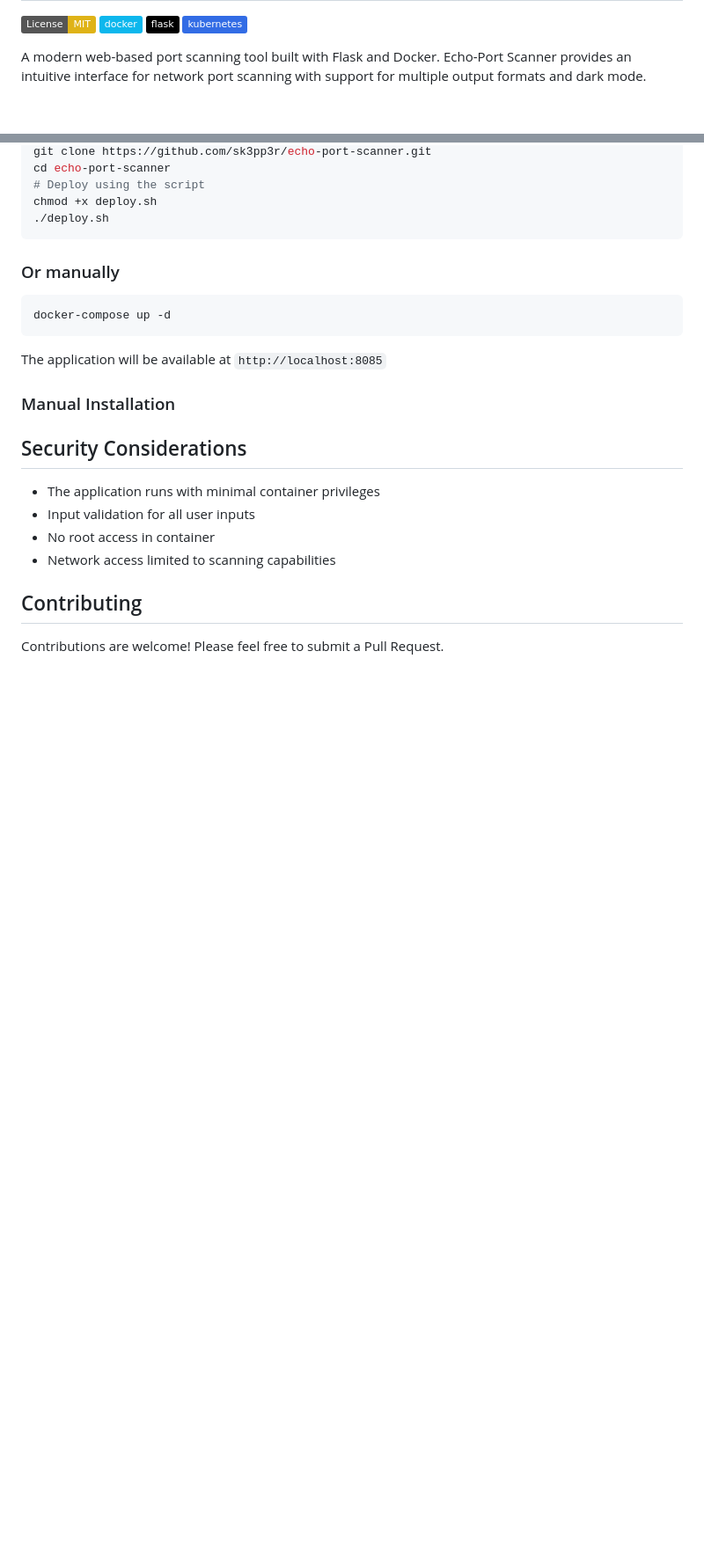
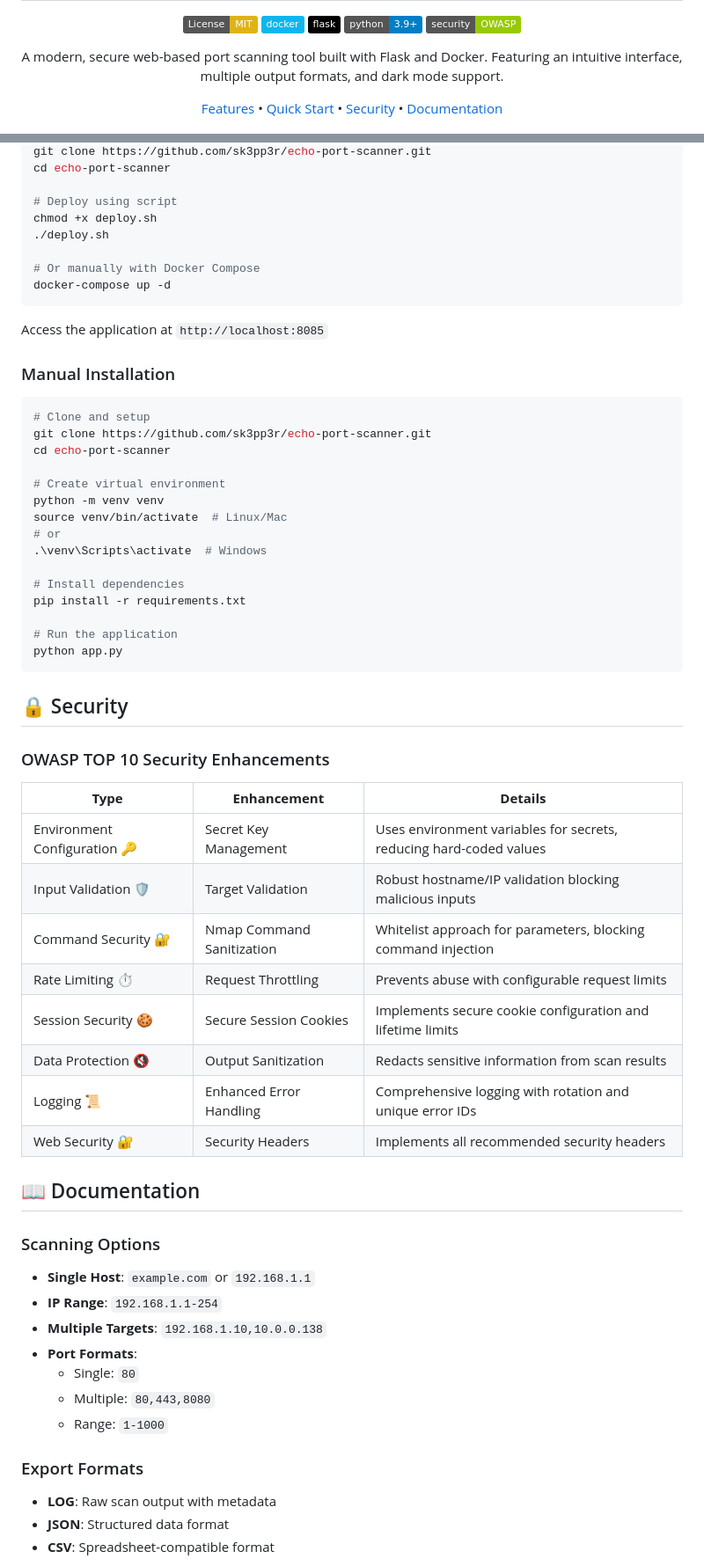
Before and after one commit to sk3pp3r/Echo-Port-Scanner, a Markdown page: README.md, 2 parts joined by grey strips. Shown at 88% size. Drawn GitHub-style; badges without logos; blank space fills up the shorter version.

````diff
--- a/README.md
+++ b/README.md
@@ -3,8 +5,11 @@
 [![License: MIT](https://img.shields.io/badge/License-MIT-yellow.svg)](https://opensource.org/licenses/MIT)
 [![Docker](https://img.shields.io/badge/docker-%230db7ed.svg?style=flat&logo=docker&logoColor=white)](https://www.docker.com/)
 [![Flask](https://img.shields.io/badge/flask-%23000.svg?style=flat&logo=flask&logoColor=white)](https://flask.palletsprojects.com/)
-[![Kubernetes](https://img.shields.io/badge/kubernetes-%23326ce5.svg?style=flat&logo=kubernetes&logoColor=white)](https://kubernetes.io/)
+[![Python](https://img.shields.io/badge/python-3.9+-blue.svg)](https://www.python.org/downloads/)
+[![Security: OWASP](https://img.shields.io/badge/security-OWASP-green.svg)](https://owasp.org/www-project-top-ten/)
 
-A modern web-based port scanning tool built with Flask and Docker. Echo-Port Scanner provides an intuitive interface for network port scanning with support for multiple output formats and dark mode.
+A modern, secure web-based port scanning tool built with Flask and Docker. Featuring an intuitive interface, multiple output formats, and dark mode support.
+
+[Features](#features) • [Quick Start](#quick-start) • [Security](#security) • [Documentation](#documentation)
 
 ![Echo-Port Scanner Screenshot](screenshots/main.jpg)
@@ -58,27 +45,62 @@ echo-port-scanner/
 git clone https://github.com/sk3pp3r/echo-port-scanner.git
 cd echo-port-scanner
-# Deploy using the script
+
+# Deploy using script
 chmod +x deploy.sh
 ./deploy.sh
-```
 
-### Or manually
-```bash
+# Or manually with Docker Compose
 docker-compose up -d
 ```
 
-The application will be available at `http://localhost:8085`
+Access the application at `http://localhost:8085`
 
 ### Manual Installation
+```bash
+# Clone and setup
+git clone https://github.com/sk3pp3r/echo-port-scanner.git
+cd echo-port-scanner
 
-## Security Considerations
+# Create virtual environment
+python -m venv venv
+source venv/bin/activate  # Linux/Mac
+# or
+.\venv\Scripts\activate  # Windows
 
-- The application runs with minimal container privileges
-- Input validation for all user inputs
-- No root access in container
-- Network access limited to scanning capabilities
+# Install dependencies
+pip install -r requirements.txt
 
-## Contributing
+# Run the application
+python app.py
+```
 
-Contributions are welcome! Please feel free to submit a Pull Request.
+## 🔒 Security
 
+### OWASP TOP 10 Security Enhancements
+| **Type**               | **Enhancement**                     | **Details**                                                                                                                                       |
+|--------------------------------|-------------------------------------|---------------------------------------------------------------------------------------------------------------------------------------------------|
+| Environment Configuration 🔑   | Secret Key Management               | Uses environment variables for secrets, reducing hard-coded values           |
+| Input Validation 🛡️| Target Validation                    | Robust hostname/IP validation blocking malicious inputs    |
+| Command Security 🔐| Nmap Command Sanitization           | Whitelist approach for parameters, blocking command injection         |
+| Rate Limiting ⏱️| Request Throttling                  | Prevents abuse with configurable request limits |
+| Session Security 🍪| Secure Session Cookies              | Implements secure cookie configuration and lifetime limits |
+| Data Protection 🔇| Output Sanitization               | Redacts sensitive information from scan results |
+| Logging 📜| Enhanced Error Handling          | Comprehensive logging with rotation and unique error IDs            |
+| Web Security 🔐| Security Headers           | Implements all recommended security headers |
+
+## 📖 Documentation
+
+### Scanning Options
+- **Single Host**: `example.com` or `192.168.1.1`
+- **IP Range**: `192.168.1.1-254`
+- **Multiple Targets**: `192.168.1.10,10.0.0.138`
+- **Port Formats**:
+  - Single: `80`
+  - Multiple: `80,443,8080`
+  - Range: `1-1000`
+
+### Export Formats
+- **LOG**: Raw scan output with metadata
+- **JSON**: Structured data format
+- **CSV**: Spreadsheet-compatible format
+
````
Also changed, not shown: other parts of README.md (+52 -66 lines).
